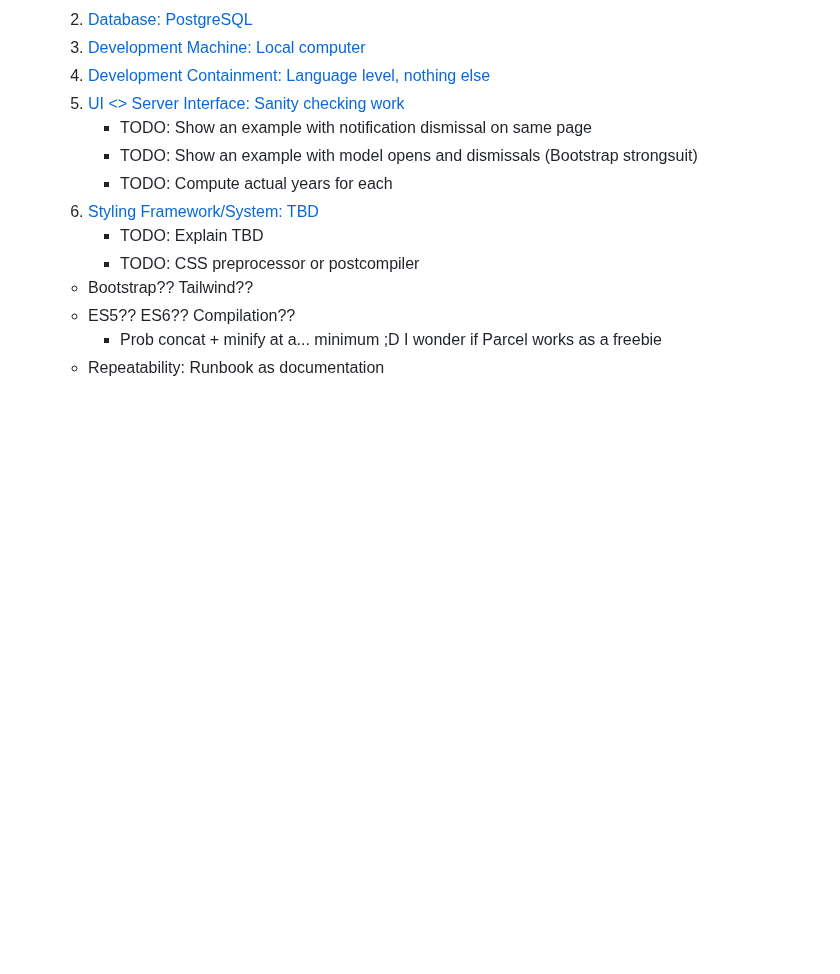
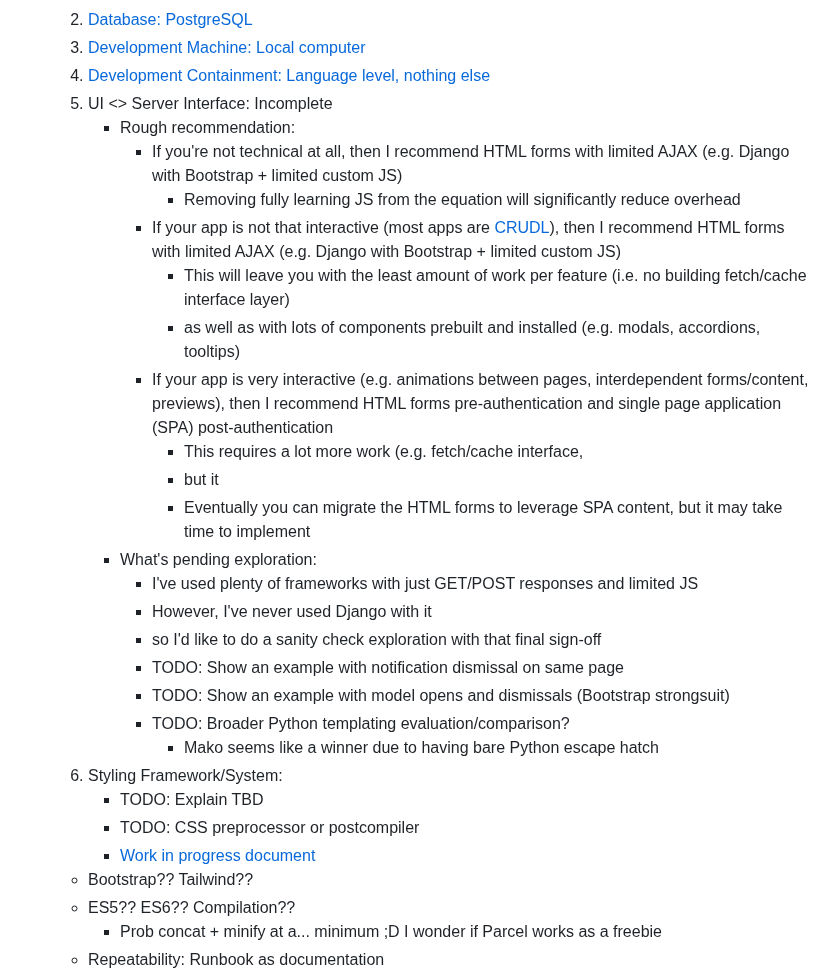
Before and after one commit to twolfson/if-i-were-to-build-a-startup-web-app, a Markdown page: README.md, the part around one of its changes. Rendered like a GitHub page; blank space fills up the shorter version.

Commit message:
Starting to explain more about latest progress

```diff
--- a/README.md
+++ b/README.md
@@ -18,13 +18,29 @@ This was mostly written in May and October 2023. For exceptions, there will be a
     2. [Database: PostgreSQL](docs/database.md)
     3. [Development Machine: Local computer](docs/development-machine.md)
     4. [Development Containment: Language level, nothing else](docs/development-containment.md)
-    5. [UI <> Server Interface: Sanity checking work](docs/ui-server-interface.md)
-        - TODO: Show an example with notification dismissal on same page
-        - TODO: Show an example with model opens and dismissals (Bootstrap strongsuit)
-        - TODO: Compute actual years for each
-    6. [Styling Framework/System: TBD](docs/styling-framework-system.md)
+    5. UI <> Server Interface: Incomplete
+        - Rough recommendation:
+            - If you're not technical at all, then I recommend HTML forms with limited AJAX (e.g. Django with Bootstrap + limited custom JS)
+                - Removing fully learning JS from the equation will significantly reduce overhead
+            - If your app is not that interactive (most apps are [CRUDL][]), then I recommend HTML forms with limited AJAX (e.g. Django with Bootstrap + limited custom JS)
+                - This will leave you with the least amount of work per feature (i.e. no building fetch/cache interface layer)
+                - as well as with lots of components prebuilt and installed (e.g. modals, accordions, tooltips)
+            - If your app is very interactive (e.g. animations between pages, interdependent forms/content, previews), then I recommend HTML forms pre-authentication and single page application (SPA) post-authentication
+                - This requires a lot more work (e.g. fetch/cache interface,
+                - but it
+                - Eventually you can migrate the HTML forms to leverage SPA content, but it may take time to implement
+        - What's pending exploration:
+            - I've used plenty of frameworks with just GET/POST responses and limited JS
+            - However, I've never used Django with it
+            - so I'd like to do a sanity check exploration with that final sign-off
+            - TODO: Show an example with notification dismissal on same page
+            - TODO: Show an example with model opens and dismissals (Bootstrap strongsuit)
+            - TODO: Broader Python templating evaluation/comparison?
+                - Mako seems like a winner due to having bare Python escape hatch
+    6. Styling Framework/System:
         - TODO: Explain TBD
         - TODO: CSS preprocessor or postcompiler
+        - [Work in progress document](docs/styling-framework-system.md)
     - Bootstrap?? Tailwind??
     - ES5?? ES6?? Compilation??
         - Prob concat + minify at a... minimum ;D I wonder if Parcel works as a freebie
```
Also changed, not shown: other parts of README.md (+2 -0 lines), docs/ui-server-interface.md (+4 -0 lines).
